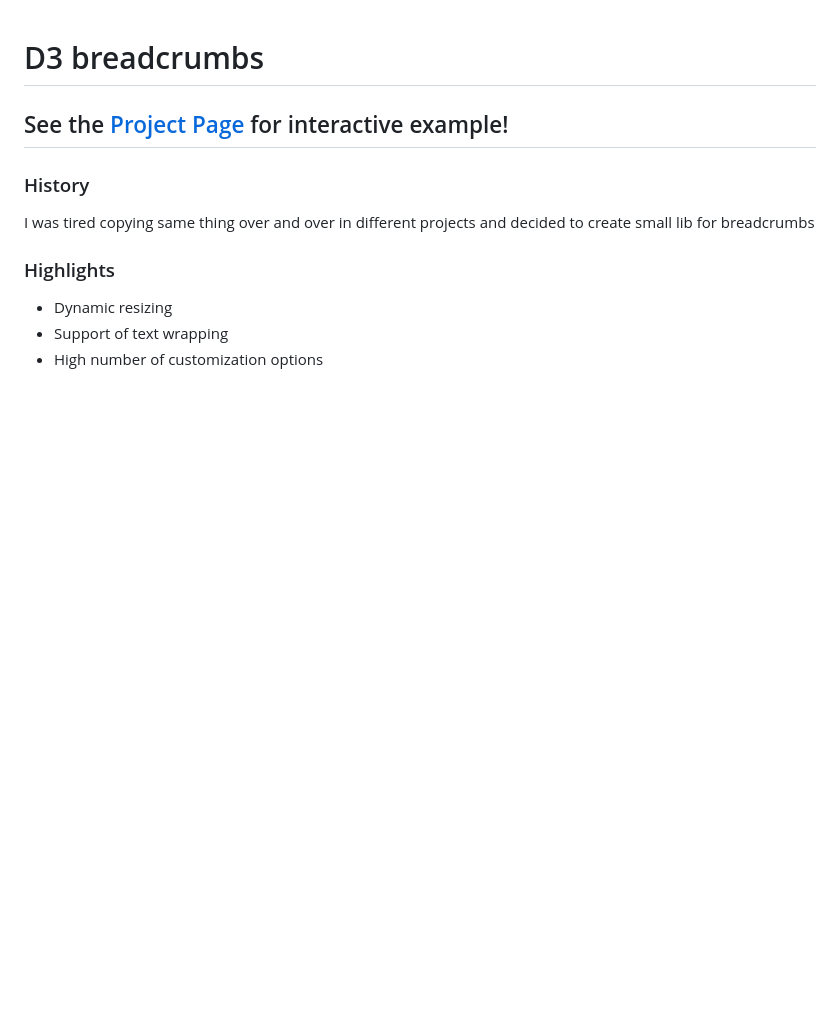
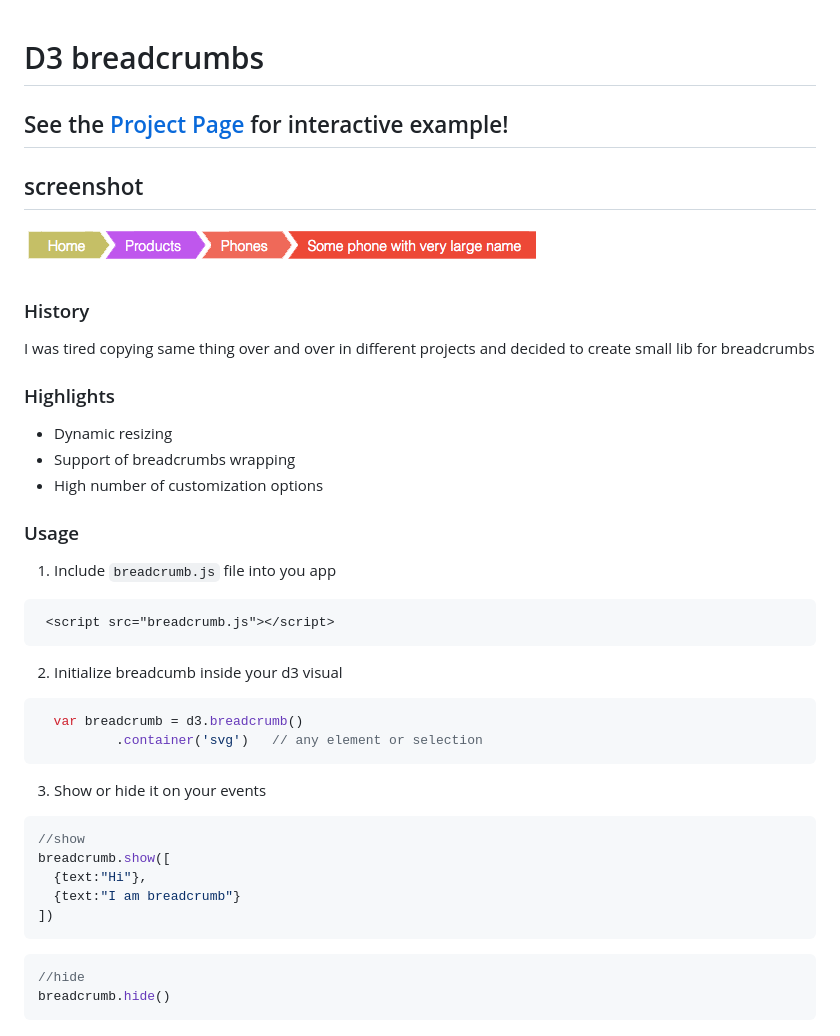
Before and after one commit to bumbeishvili/d3-breadcrumbs, a Markdown page: README.md, the part around the change. Drawn GitHub-style; pictures changed too: assets/scr.png (added); blank space fills up the shorter version.

Commit message:
fix page title add icon and usage options

````diff
--- a/README.md
+++ b/README.md
@@ -2,11 +2,39 @@
 
 ## See the [Project Page](https://bumbeishvili.github.io/d3-breadcrumbs/) for interactive example!
 
-
+## screenshot
+![image](assets/scr.png)
 ### History
 I was tired copying same thing over and over in different projects and decided to create small lib for breadcrumbs
 
 ### Highlights
 * Dynamic resizing
-* Support of text wrapping
+* Support of breadcrumbs wrapping
 * High number of customization options
+
+### Usage
+1. Include `breadcrumb.js` file into you app
+
+```html
+ <script src="breadcrumb.js"></script>
+```
+2. Initialize breadcumb inside your d3 visual
+
+```javascript
+  var breadcrumb = d3.breadcrumb()
+          .container('svg')   // any element or selection
+```
+
+3. Show or hide it on your events
+```javascript
+//show
+breadcrumb.show([
+  {text:"Hi"},
+  {text:"I am breadcrumb"}
+])
+```
+
+```javascript
+//hide
+breadcrumb.hide()
+```
````
Also changed, not shown: assets/fav.png (added), 1 other file.
